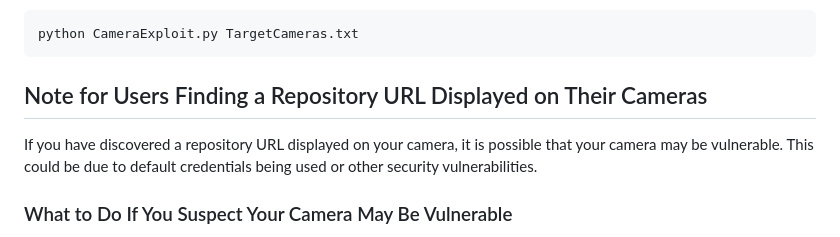
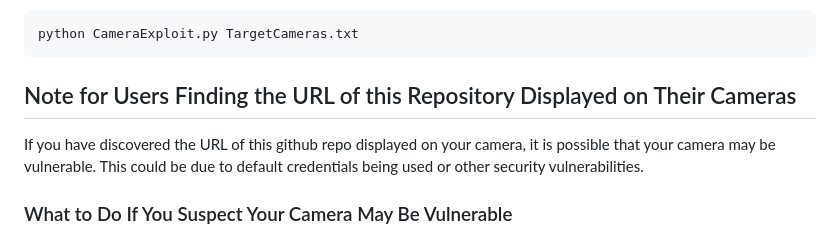
Before and after one commit to BoomSec/Megapixel-IP-Camera-POC, a Markdown page: README.md, the part around the change. GitHub-like rendering.

Commit message:
Update README.md
Updated wording of readme

````diff
--- a/README.md
+++ b/README.md
@@ -64,9 +64,9 @@ _See my first attempt below. Where I run the code and point it at my list of <de
 python CameraExploit.py TargetCameras.txt
 ```
 
-## Note for Users Finding a Repository URL Displayed on Their Cameras
+## Note for Users Finding the URL of this Repository Displayed on Their Cameras
 
-If you have discovered a repository URL displayed on your camera, it is possible that your camera may be vulnerable. This could be due to default credentials being used or other security vulnerabilities.
+If you have discovered the URL of this github repo displayed on your camera, it is possible that your camera may be vulnerable. This could be due to default credentials being used or other security vulnerabilities.
 
 ### What to Do If You Suspect Your Camera May Be Vulnerable
 
````
